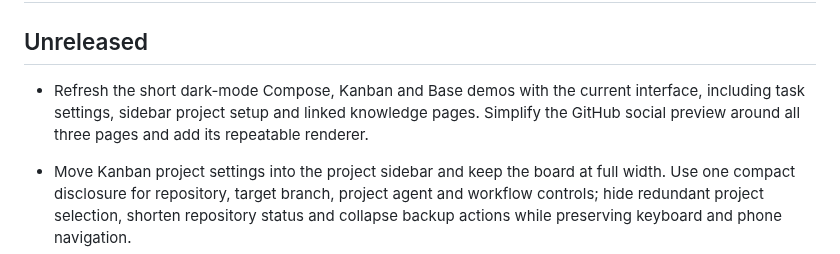
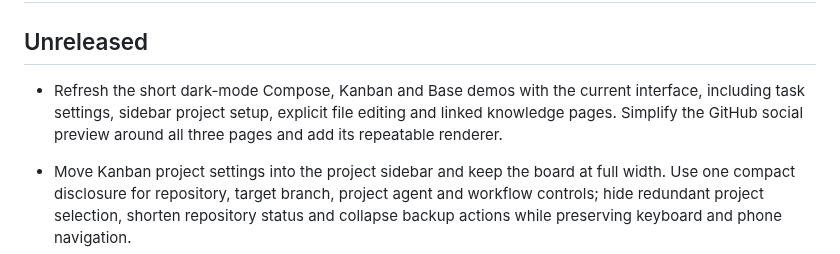
Before and after one commit to datasound-projects/Promptboard, a Markdown page: CHANGELOG.md, the part around the change. GitHub-like rendering.

```diff
--- a/CHANGELOG.md
+++ b/CHANGELOG.md
@@ -2,7 +2,7 @@
 
 ## Unreleased
 
-- Refresh the short dark-mode Compose, Kanban and Base demos with the current interface, including task settings, sidebar project setup and linked knowledge pages. Simplify the GitHub social preview around all three pages and add its repeatable renderer.
+- Refresh the short dark-mode Compose, Kanban and Base demos with the current interface, including task settings, sidebar project setup, explicit file editing and linked knowledge pages. Simplify the GitHub social preview around all three pages and add its repeatable renderer.
 
 - Move Kanban project settings into the project sidebar and keep the board at full width. Use one compact disclosure for repository, target branch, project agent and workflow controls; hide redundant project selection, shorten repository status and collapse backup actions while preserving keyboard and phone navigation.
 
```
Also changed, not shown: README.md (+2 -2 lines), docs/base-demo.gif, docs/compose-demo.gif, docs/kanban-demo.gif, 1 other file.
